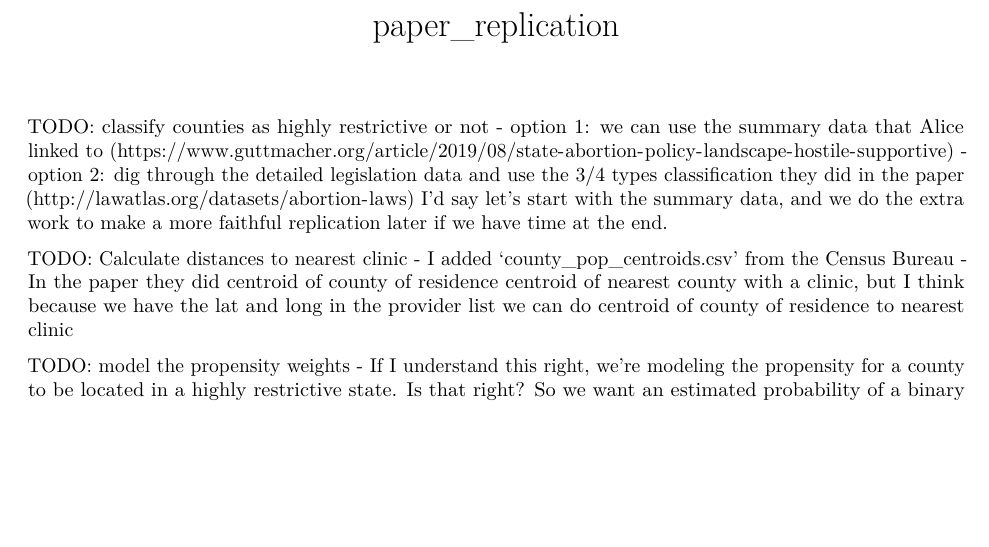
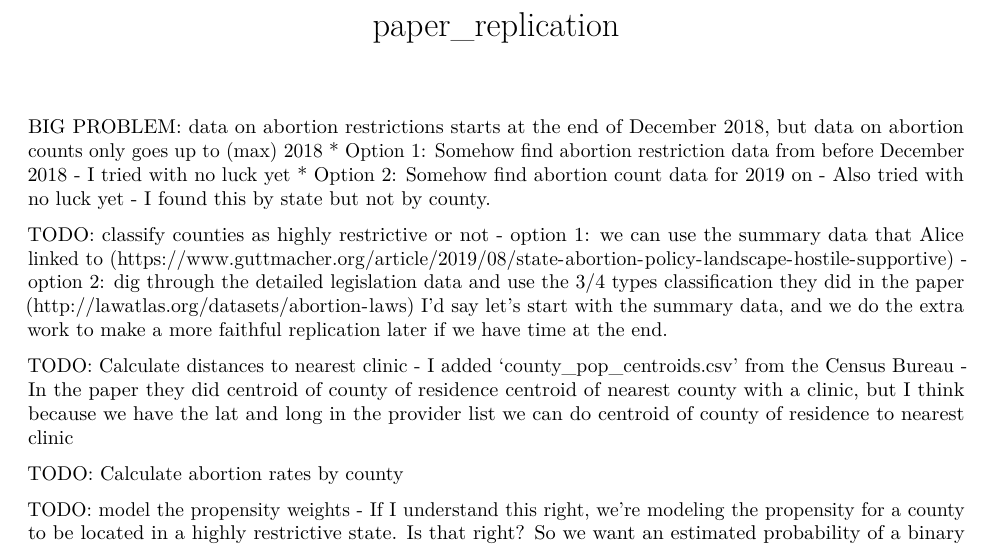
Before and after one commit to TobiasDeKara/pda_final_project, an R Markdown document (paper_replication.Rmd): part of page 1 of 2, cut so that both start at the same text, the shorter picture padded with empty space. Rendered offline with R 4.5, knitr and Pandoc, then LaTeX, with nearby package versions.

Commit message:
Update paper_replication.Rmd

```diff
--- a/paper_replication.Rmd
+++ b/paper_replication.Rmd
@@ -2,6 +2,12 @@
 title: "paper_replication"
 output: pdf_document
 ---
+
+BIG PROBLEM: data on abortion restrictions starts at the end of December 2018, but data on abortion counts only goes up to (max) 2018
+   * Option 1: Somehow find abortion restriction data from before December 2018 - I tried with no luck yet
+   * Option 2: Somehow find abortion count data for 2019 on - Also tried with no luck yet
+         - I found this by state but not by county.
+
 TODO: classify counties as highly restrictive or not
     - option 1: we can use the summary data that Alice linked to
     (https://www.guttmacher.org/article/2019/08/state-abortion-policy-landscape-hostile-supportive)
@@ -12,9 +18,10 @@ TODO: Calculate distances to nearest clinic
     - I added 'county_pop_centroids.csv' from the Census Bureau
     - In the paper they did centroid of county of residence centroid of nearest county  with a clinic, but I think because we have the lat and long in the provider list we can do centroid of county of residence to nearest clinic
 
+TODO: Calculate abortion rates by county
+
 TODO: model the propensity weights
     - If I understand this right, we're modeling the propensity for a county to be located in a highly restrictive state.  Is that right?  So we want an estimated probability of a binary outcome, so we want logistic regression. Is that right?
-
 
 
 
```
